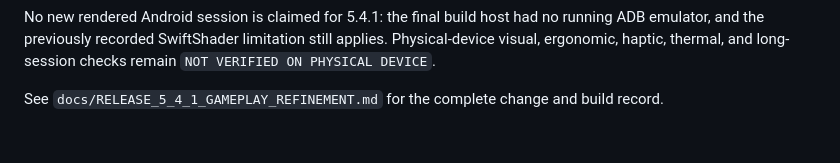
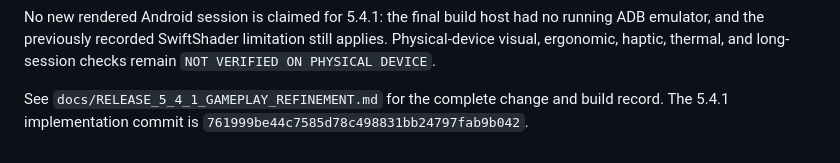
Before and after one commit to jtripppiie/android-game, a Markdown page: test-results/android-gameplay/GAMEPLAY-VERIFICATION.md, the part around the change. GitHub-like rendering.

```diff
--- a/test-results/android-gameplay/GAMEPLAY-VERIFICATION.md
+++ b/test-results/android-gameplay/GAMEPLAY-VERIFICATION.md
@@ -413,4 +413,5 @@ still applies. Physical-device visual, ergonomic, haptic, thermal, and
 long-session checks remain `NOT VERIFIED ON PHYSICAL DEVICE`.
 
 See `docs/RELEASE_5_4_1_GAMEPLAY_REFINEMENT.md` for the complete change and
-build record.
+build record. The 5.4.1 implementation commit is
+`761999be44c7585d78c498831bb24797fab9b042`.
```
Also changed, not shown: docs/RELEASE_5_4_1_GAMEPLAY_REFINEMENT.md (+11 -0 lines).
